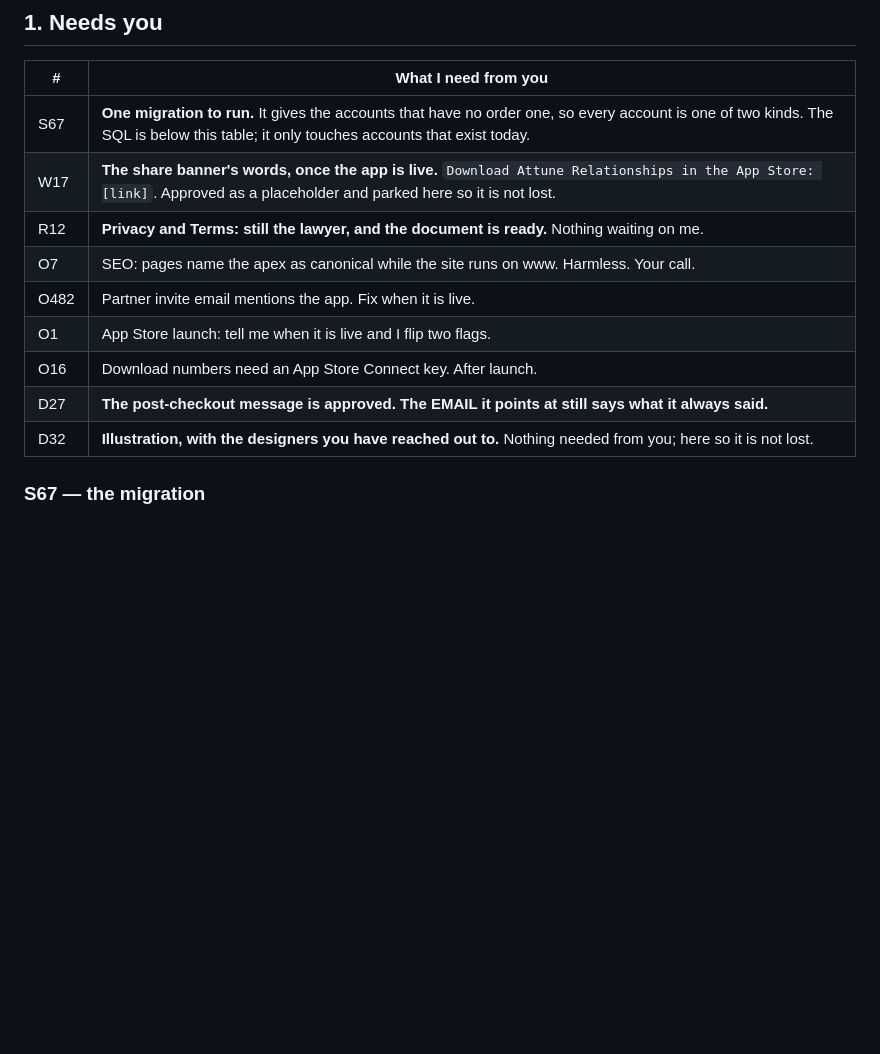
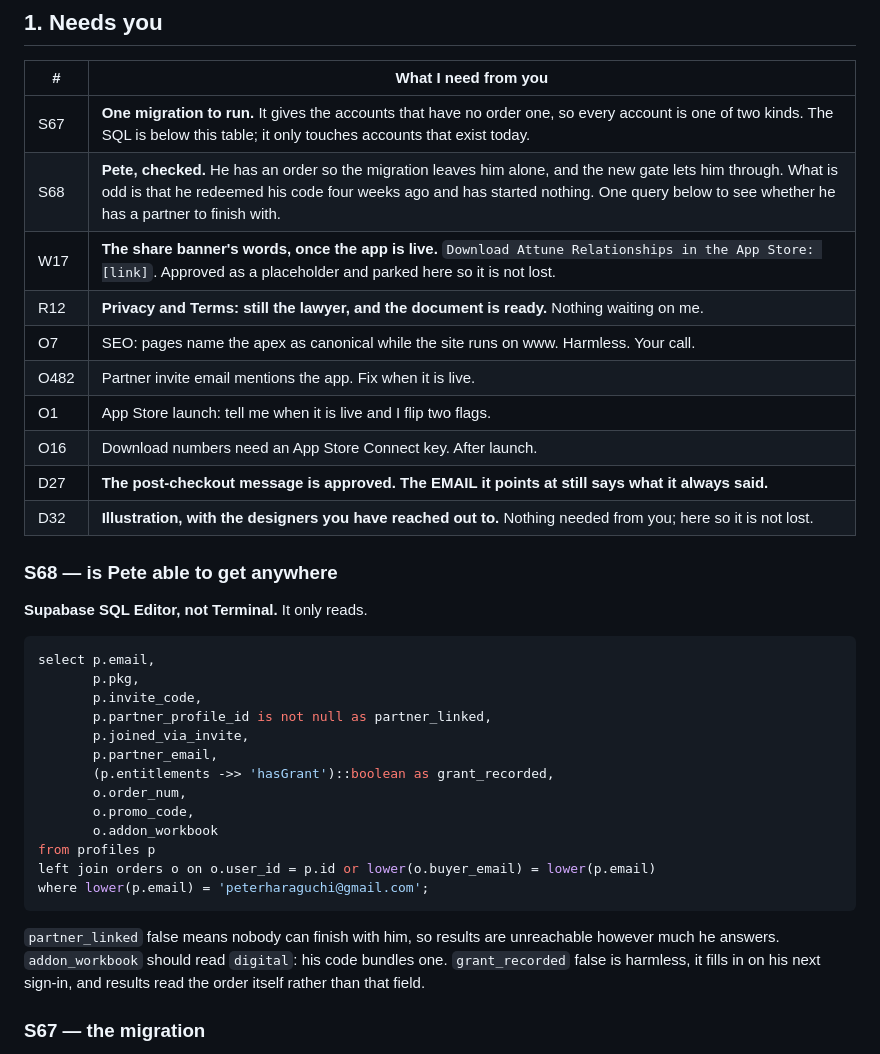
Before and after one commit to ebspencer16-eng/Attune, a Markdown page: TASKS.md, the part around the change. Drawn GitHub-style; blank space fills up the shorter version.

Commit message:
S68: Pete is already the second type, and one query about whether he can finish
He has ATT-20260926-PRX9K under ATTUNE-BETA-13, so migration 089 does not
touch him and the new results gate lets him through: computeEntitlements
answers hasGrant true for an order with an order_num, whatever it cost.

What is actually odd about him is that he redeemed four weeks ago and has
started neither exercise. The query asks the thing that would explain it and
that I cannot see: whether he has a partner linked at all.

Co-Authored-By: Claude Opus 5 (1M context) <noreply@anthropic.com>
Claude-Session: https://claude.ai/code/session_01SsedYhmJ4mWthtaUTY4En4

````diff
--- a/TASKS.md
+++ b/TASKS.md
@@ -11,6 +11,7 @@ Every code block says which window it goes in, above the block.
 | # | What I need from you |
 |--|--|
 | S67 | **One migration to run.** It gives the accounts that have no order one, so every account is one of two kinds. The SQL is below this table; it only touches accounts that exist today. |
+| S68 | **Pete, checked.** He has an order so the migration leaves him alone, and the new gate lets him through. What is odd is that he redeemed his code four weeks ago and has started nothing. One query below to see whether he has a partner to finish with. |
 | W17 | **The share banner's words, once the app is live.** `Download Attune Relationships in the App Store: [link]`. Approved as a placeholder and parked here so it is not lost. |
 | R12 | **Privacy and Terms: still the lawyer, and the document is ready.** Nothing waiting on me. |
 | O7 | SEO: pages name the apex as canonical while the site runs on www. Harmless. Your call. |
@@ -19,6 +20,31 @@ Every code block says which window it goes in, above the block.
 | O16 | Download numbers need an App Store Connect key. After launch. |
 | D27 | **The post-checkout message is approved. The EMAIL it points at still says what it always said.** |
 | D32 | **Illustration, with the designers you have reached out to.** Nothing needed from you; here so it is not lost. |
+
+### S68 — is Pete able to get anywhere
+
+**Supabase SQL Editor, not Terminal.** It only reads.
+
+```sql
+select p.email,
+       p.pkg,
+       p.invite_code,
+       p.partner_profile_id is not null as partner_linked,
+       p.joined_via_invite,
+       p.partner_email,
+       (p.entitlements ->> 'hasGrant')::boolean as grant_recorded,
+       o.order_num,
+       o.promo_code,
+       o.addon_workbook
+from profiles p
+left join orders o on o.user_id = p.id or lower(o.buyer_email) = lower(p.email)
+where lower(p.email) = 'peterharaguchi@gmail.com';
+```
+
+`partner_linked` false means nobody can finish with him, so results are
+unreachable however much he answers. `addon_workbook` should read `digital`:
+his code bundles one. `grant_recorded` false is harmless, it fills in on his
+next sign-in, and results read the order itself rather than that field.
 
 ### S67 — the migration
 
````
